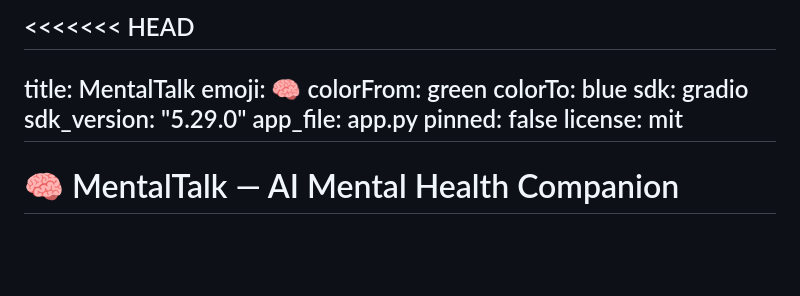
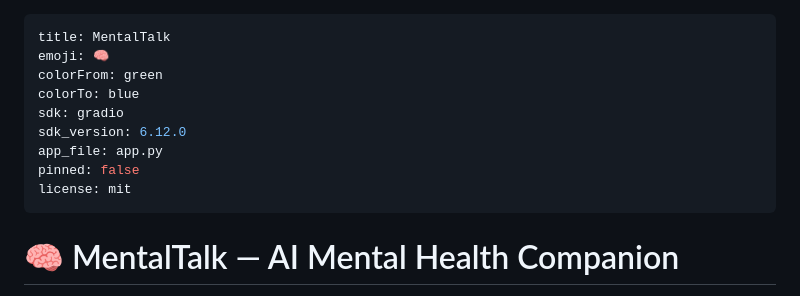
Before and after one commit to KavyanshJain/Mentaltalk, a Markdown page: README.md, the part around one of its changes. GitHub-like rendering; blank space fills up the shorter version.

```diff
--- a/README.md
+++ b/README.md
@@ -1,17 +1,14 @@
-<<<<<<< HEAD
 ---
-
 title: MentalTalk
 emoji: 🧠
 colorFrom: green
 colorTo: blue
 sdk: gradio
-sdk_version: "5.29.0"
+sdk_version: 6.12.0
 app_file: app.py
 pinned: false
 license: mit
 ---
-
 # 🧠 MentalTalk — AI Mental Health Companion
 
 A compassionate, AI-powered mental health chatbot built with **Gradio**, **Gemini 2.5 Flash-Lite**, and a **RAG pipeline** backed by WHO & clinical mental health resources.
```
Also changed, not shown: other parts of README.md (+1 -3 lines).
